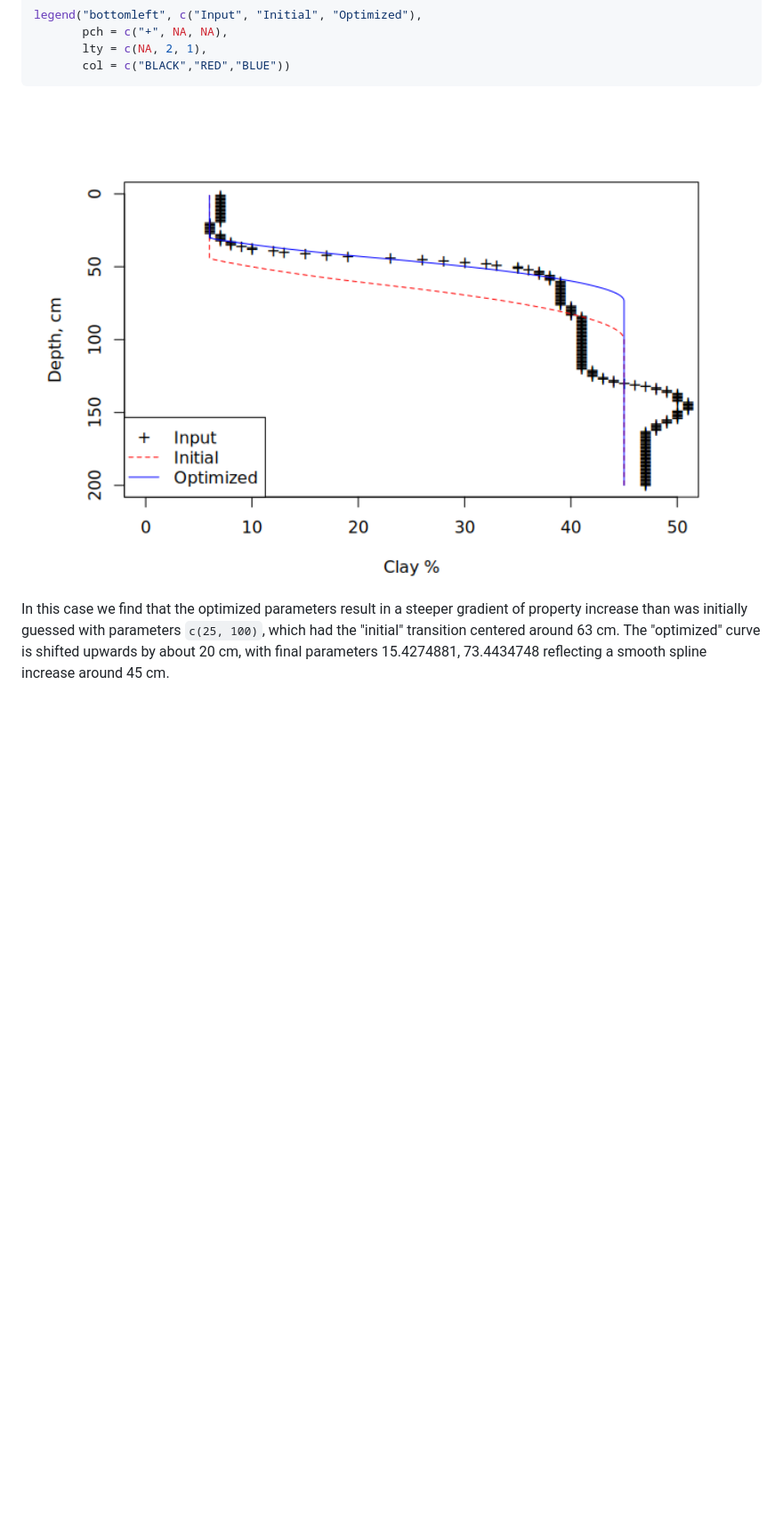
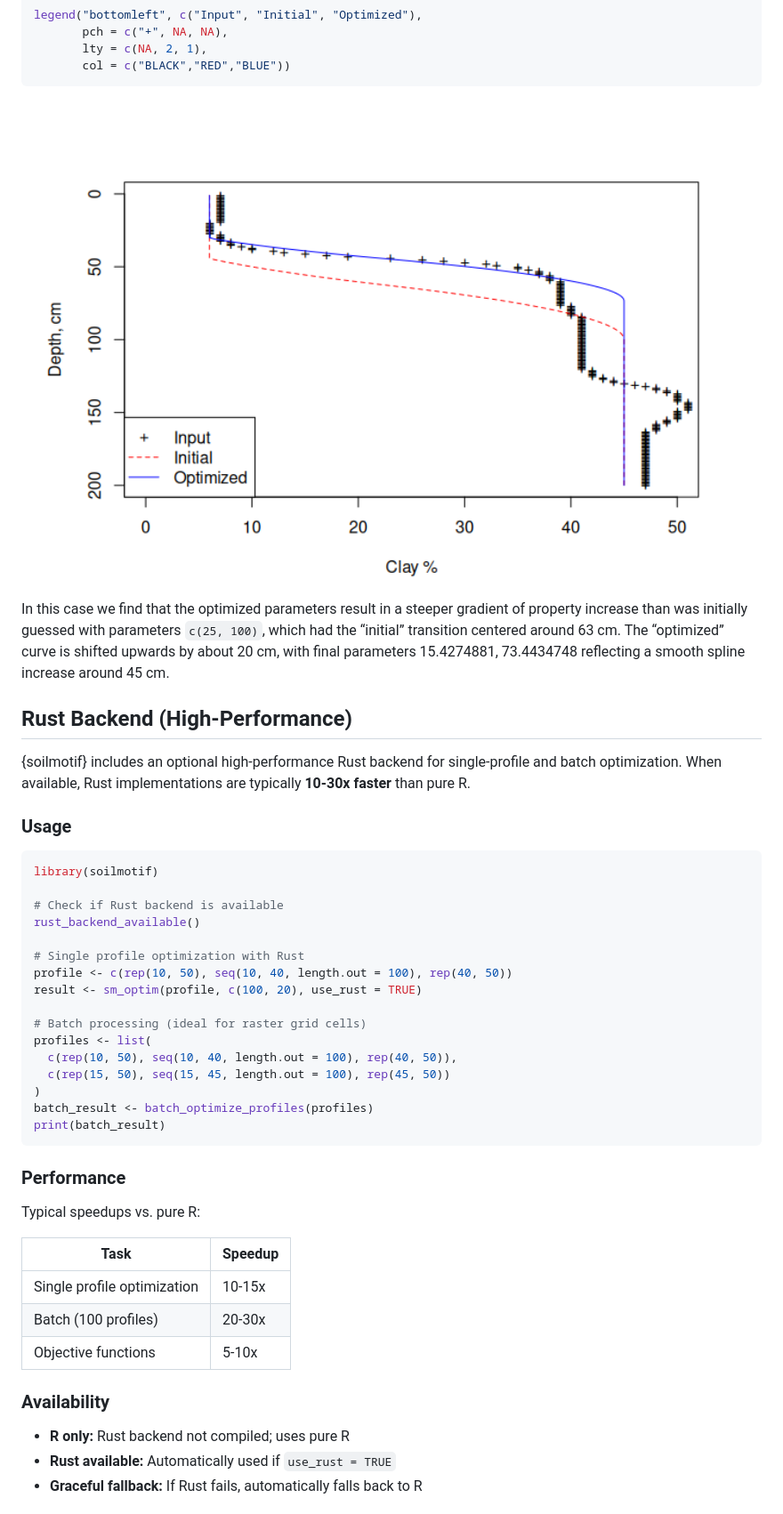
Before and after one commit to brownag/soilmotif, a Markdown page: README.md, the part around the change printed below. Shown: that part at 89% size. Rendered like a GitHub page; pictures changed too: man/figures/README-unnamed-chunk-3-1.png; blank space fills up the shorter version.

````diff
--- a/README.md
+++ b/README.md
@@ -156,7 +124,51 @@ legend("bottomleft", c("Input", "Initial", "Optimized"),
 
 In this case we find that the optimized parameters result in a steeper
 gradient of property increase than was initially guessed with parameters
-`c(25, 100)`, which had the "initial" transition centered around 63 cm.
-The "optimized" curve is shifted upwards by about 20 cm, with final
+`c(25, 100)`, which had the “initial” transition centered around 63 cm.
+The “optimized” curve is shifted upwards by about 20 cm, with final
 parameters 15.4274881, 73.4434748 reflecting a smooth spline increase
 around 45 cm.
+
+## Rust Backend (High-Performance)
+
+{soilmotif} includes an optional high-performance Rust backend for
+single-profile and batch optimization. When available, Rust
+implementations are typically **10-30x faster** than pure R.
+
+### Usage
+
+``` r
+library(soilmotif)
+
+# Check if Rust backend is available
+rust_backend_available()
+
+# Single profile optimization with Rust
+profile <- c(rep(10, 50), seq(10, 40, length.out = 100), rep(40, 50))
+result <- sm_optim(profile, c(100, 20), use_rust = TRUE)
+
+# Batch processing (ideal for raster grid cells)
+profiles <- list(
+  c(rep(10, 50), seq(10, 40, length.out = 100), rep(40, 50)),
+  c(rep(15, 50), seq(15, 45, length.out = 100), rep(45, 50))
+)
+batch_result <- batch_optimize_profiles(profiles)
+print(batch_result)
+```
+
+### Performance
+
+Typical speedups vs. pure R:
+
+| Task                        | Speedup |
+|-----------------------------|---------|
+| Single profile optimization | 10-15x  |
+| Batch (100 profiles)        | 20-30x  |
+| Objective functions         | 5-10x   |
+
+### Availability
+
+- **R only:** Rust backend not compiled; uses pure R
+- **Rust available:** Automatically used if `use_rust = TRUE`
+- **Graceful fallback:** If Rust fails, automatically falls back to R
+
````
Also changed, not shown: other parts of README.md (+25 -34 lines), man/figures/README-unnamed-chunk-2-1.png, 11 other files.
